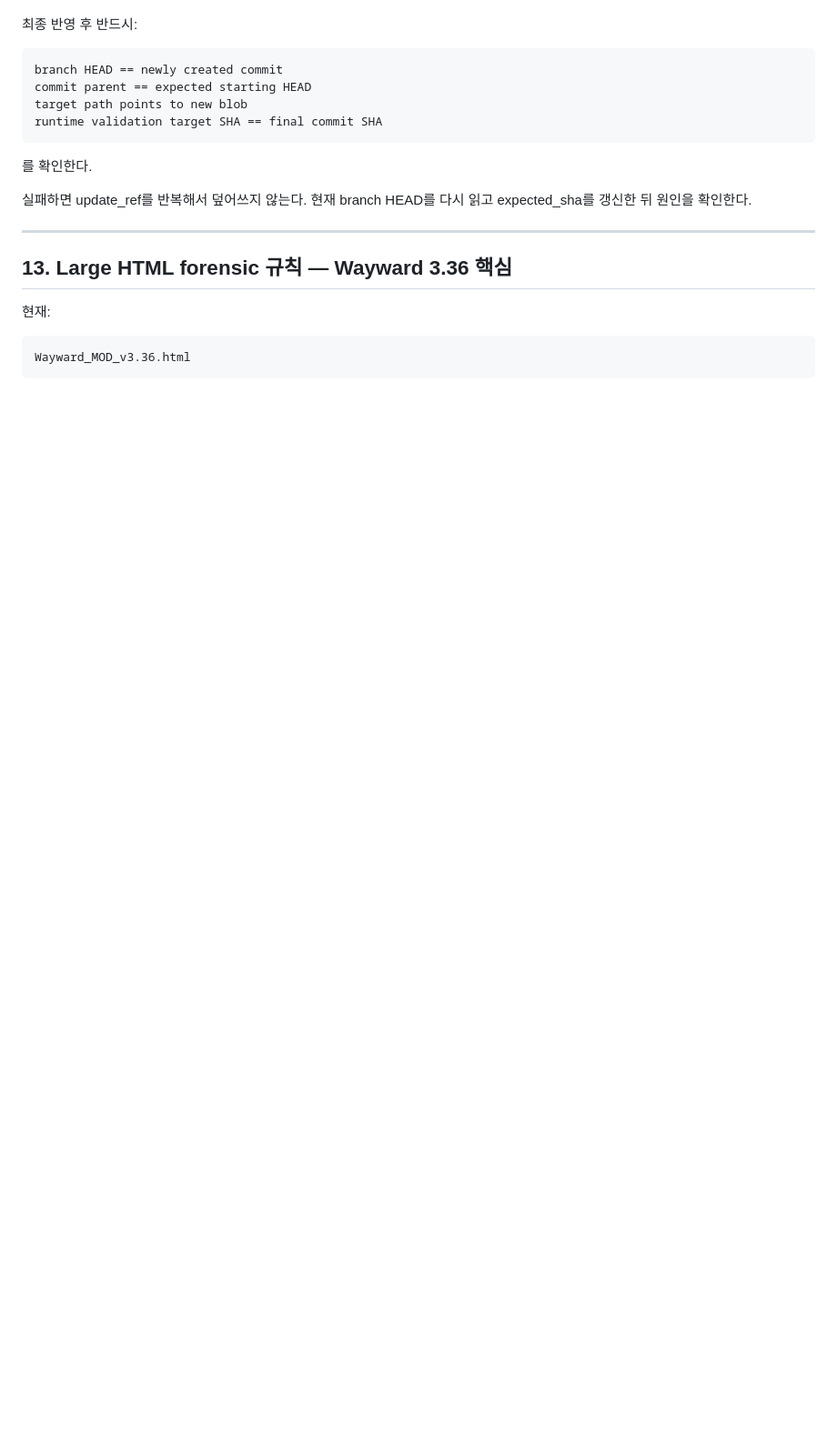
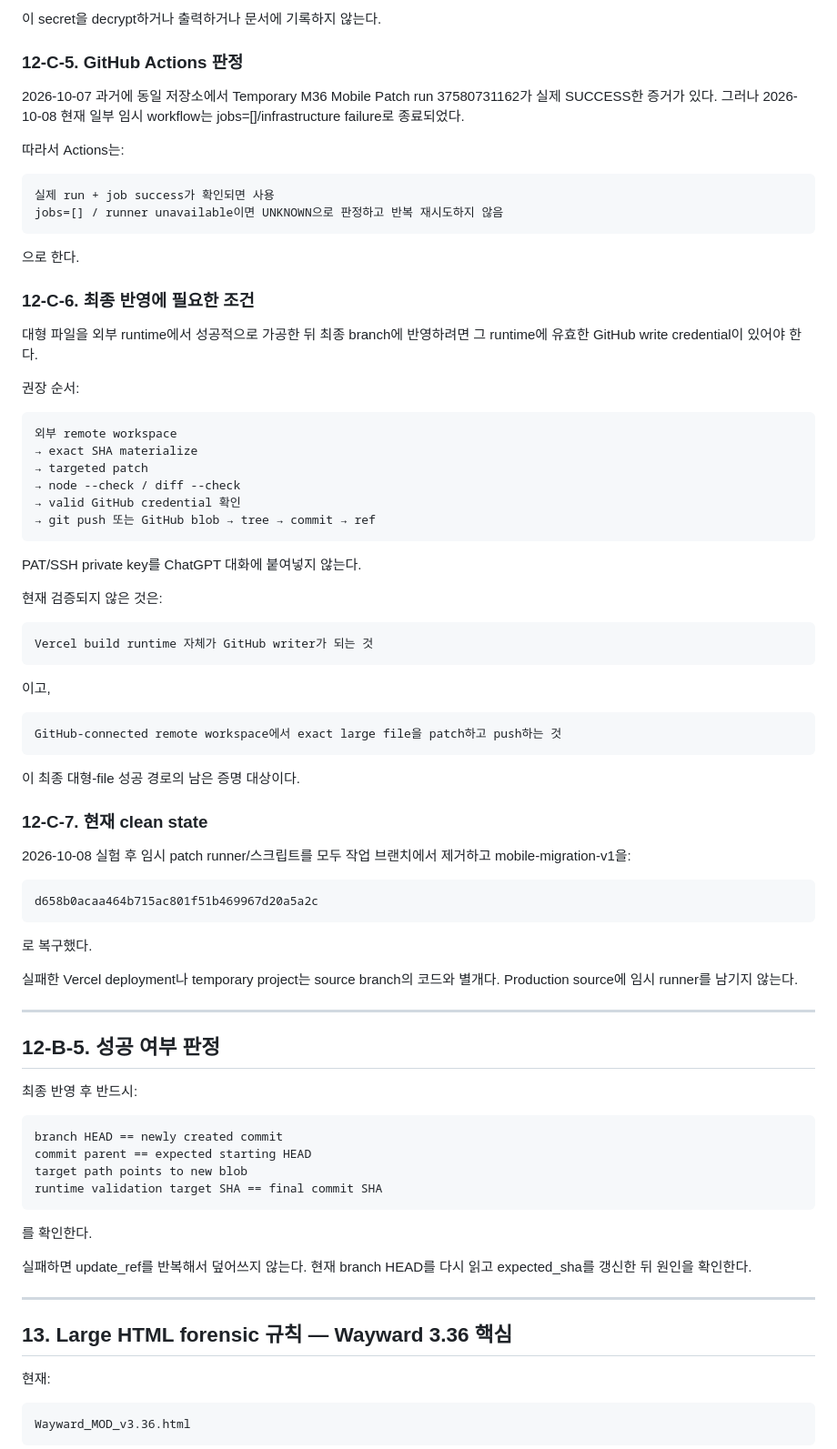
Before and after one commit to diethoon/3.36, a Markdown page: idea/GPT_RUNTIME_FORENSIC_FALLBACK.md, the part around one of its changes. Shown at 91% size. GitHub-like rendering; blank space fills up the shorter version.

Commit message:
docs: record verified large-file sandbox and auth boundaries

```diff
--- a/idea/GPT_RUNTIME_FORENSIC_FALLBACK.md
+++ b/idea/GPT_RUNTIME_FORENSIC_FALLBACK.md
@@ -569,3 +643,54 @@ private repo에서는 PAT를 command line이나 clone URL에 삽입하지 않는
+이 secret을 decrypt하거나 출력하거나 문서에 기록하지 않는다.
+
+### 12-C-5. GitHub Actions 판정
+
+2026-10-07 과거에 동일 저장소에서 Temporary M36 Mobile Patch run 37580731162가 실제 SUCCESS한 증거가 있다. 그러나 2026-10-08 현재 일부 임시 workflow는 jobs=[]/infrastructure failure로 종료되었다.
+
+따라서 Actions는:
+
+    실제 run + job success가 확인되면 사용
+    jobs=[] / runner unavailable이면 UNKNOWN으로 판정하고 반복 재시도하지 않음
+
+으로 한다.
+
+### 12-C-6. 최종 반영에 필요한 조건
+
+대형 파일을 외부 runtime에서 성공적으로 가공한 뒤 최종 branch에 반영하려면 그 runtime에 유효한 GitHub write credential이 있어야 한다.
+
+권장 순서:
+
+    외부 remote workspace
+    → exact SHA materialize
+    → targeted patch
+    → node --check / diff --check
+    → valid GitHub credential 확인
+    → git push 또는 GitHub blob → tree → commit → ref
+
+PAT/SSH private key를 ChatGPT 대화에 붙여넣지 않는다.
+
+현재 검증되지 않은 것은:
+
+    Vercel build runtime 자체가 GitHub writer가 되는 것
+
+이고,
+
+    GitHub-connected remote workspace에서 exact large file을 patch하고 push하는 것
+
+이 최종 대형-file 성공 경로의 남은 증명 대상이다.
+
+### 12-C-7. 현재 clean state
+
+2026-10-08 실험 후 임시 patch runner/스크립트를 모두 작업 브랜치에서 제거하고 mobile-migration-v1을:
+
+    d658b0acaa464b715ac801f51b469967d20a5a2c
+
+로 복구했다.
+
+실패한 Vercel deployment나 temporary project는 source branch의 코드와 별개다. Production source에 임시 runner를 남기지 않는다.
+
+---
+
+## 12-B-5. 성공 여부 판정
 
 최종 반영 후 반드시:
 
```
Also changed, not shown: other parts of idea/GPT_RUNTIME_FORENSIC_FALLBACK.md (+75 -1 lines).
